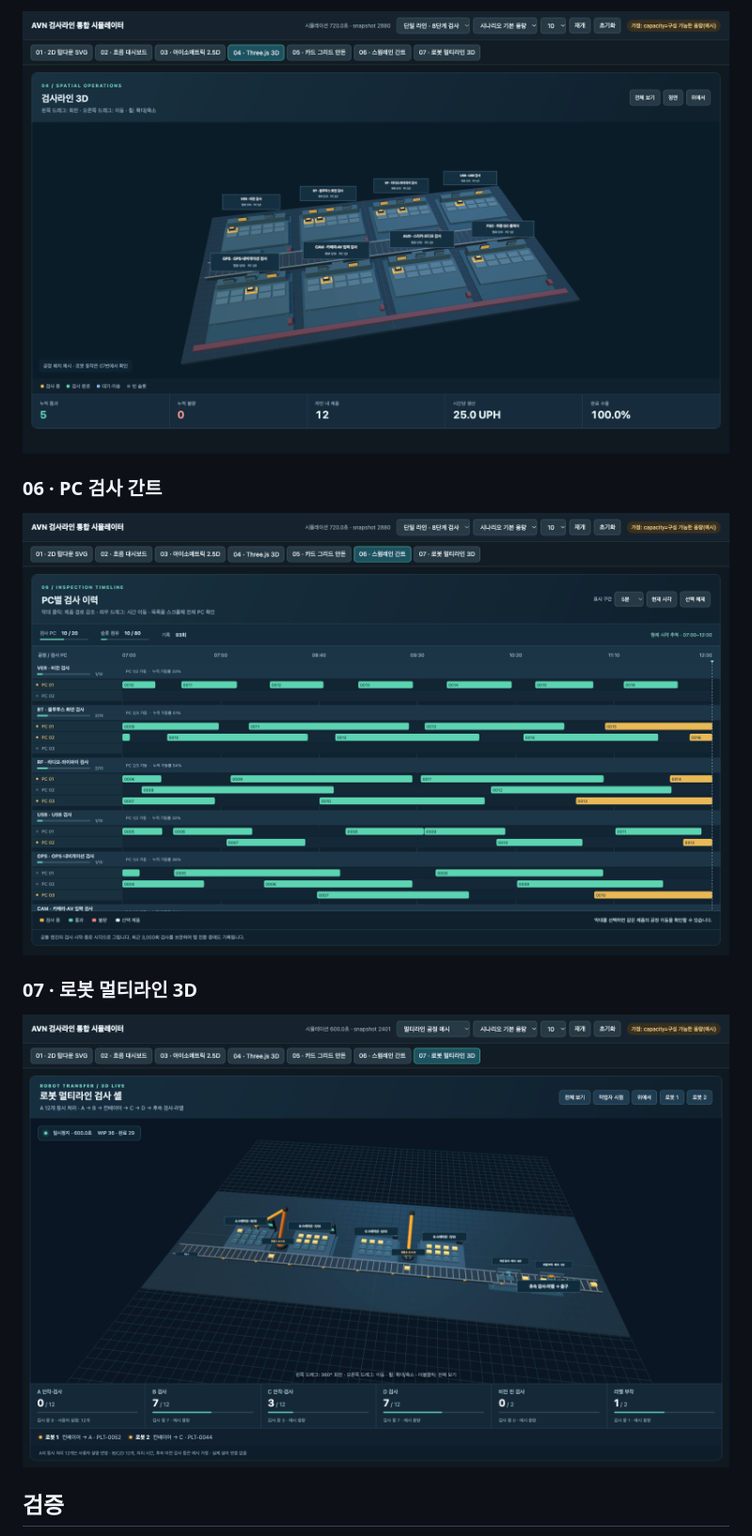
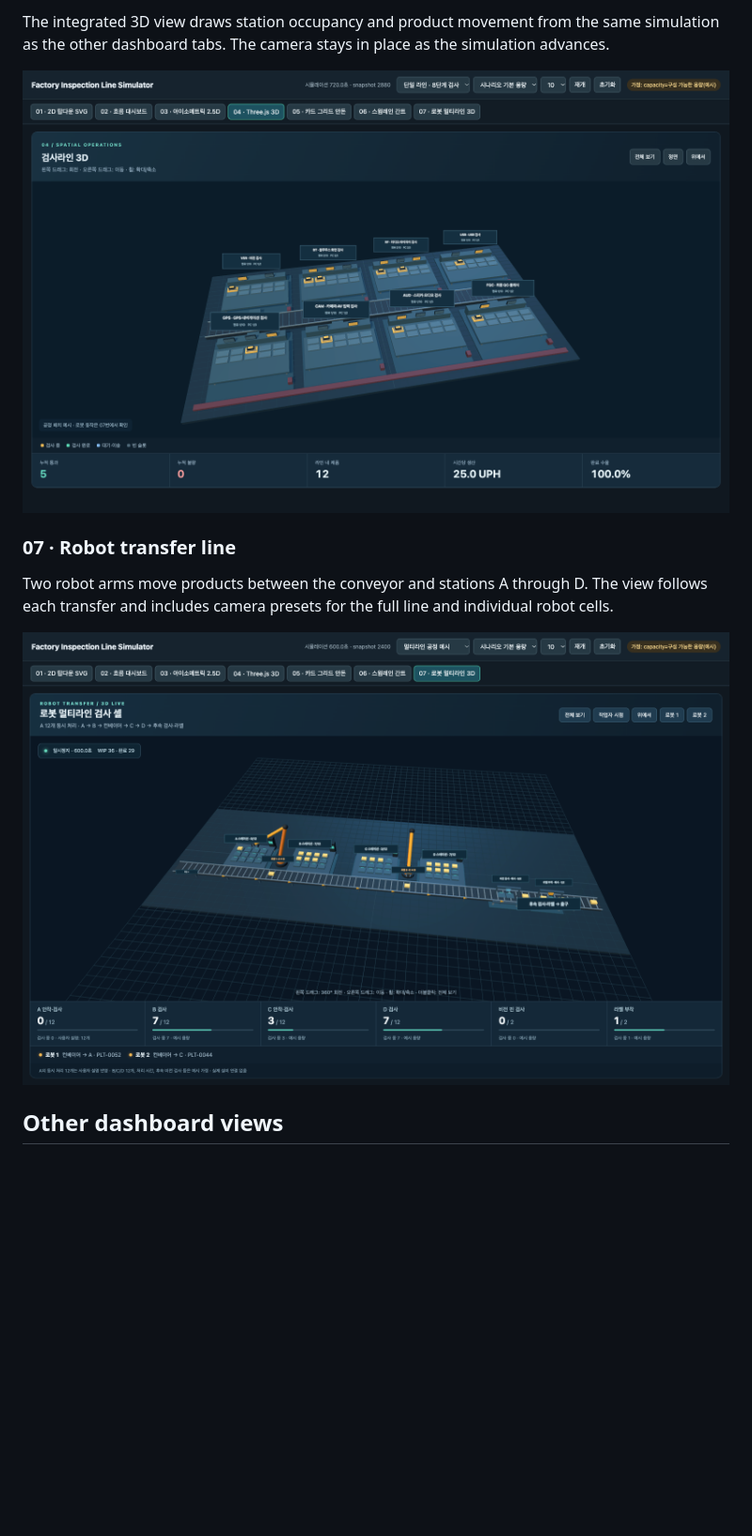
Before and after one commit to yscho/production_diagram, a Markdown page: README.md, the part around one of its changes. Shown at 94% size. Rendered like a GitHub page; pictures changed too: 03_unified_complete/preview/04_threejs.png, 03_unified_complete/preview/06_gantt.png, 03_unified_complete/preview/07_robot_line.png; blank space fills up the shorter version.

Commit message:
Translate project READMEs and showcase the original 3D view

```diff
--- a/README.md
+++ b/README.md
@@ -26,9 +25,9 @@ GitHub는 HTML을 실행하지 않습니다. 저장소를 내려받은 다음 03
 
-[![Three.js 검사라인](03_unified_complete/preview/04_threejs.png)](03_unified_complete/preview/04_threejs.png)
+The integrated 3D view draws station occupancy and product movement from the same simulation as the other dashboard tabs. The camera stays in place as the simulation advances.
 
-### 06 · PC 검사 간트
+[![Integrated Three.js view of the inspection stations and conveyor](03_unified_complete/preview/04_threejs.png)](03_unified_complete/preview/04_threejs.png)
 
-[![PC별 검사 이력 간트](03_unified_complete/preview/06_gantt.png)](03_unified_complete/preview/06_gantt.png)
+### 07 · Robot transfer line
 
-### 07 · 로봇 멀티라인 3D
+Two robot arms move products between the conveyor and stations A through D. The view follows each transfer and includes camera presets for the full line and individual robot cells.
 
@@ -36,3 +35,3 @@ GitHub는 HTML을 실행하지 않습니다. 저장소를 내려받은 다음 03
 
-## 검증
+## Other dashboard views
 
```
Also changed, not shown: other parts of README.md (+29 -16 lines), 03_unified_complete/README.md (+18 -18 lines), 03_unified_complete/preview/01_topdown.png, 03_unified_complete/preview/03_isometric.png, 03_unified_complete/preview/original_threejs.png (added).
